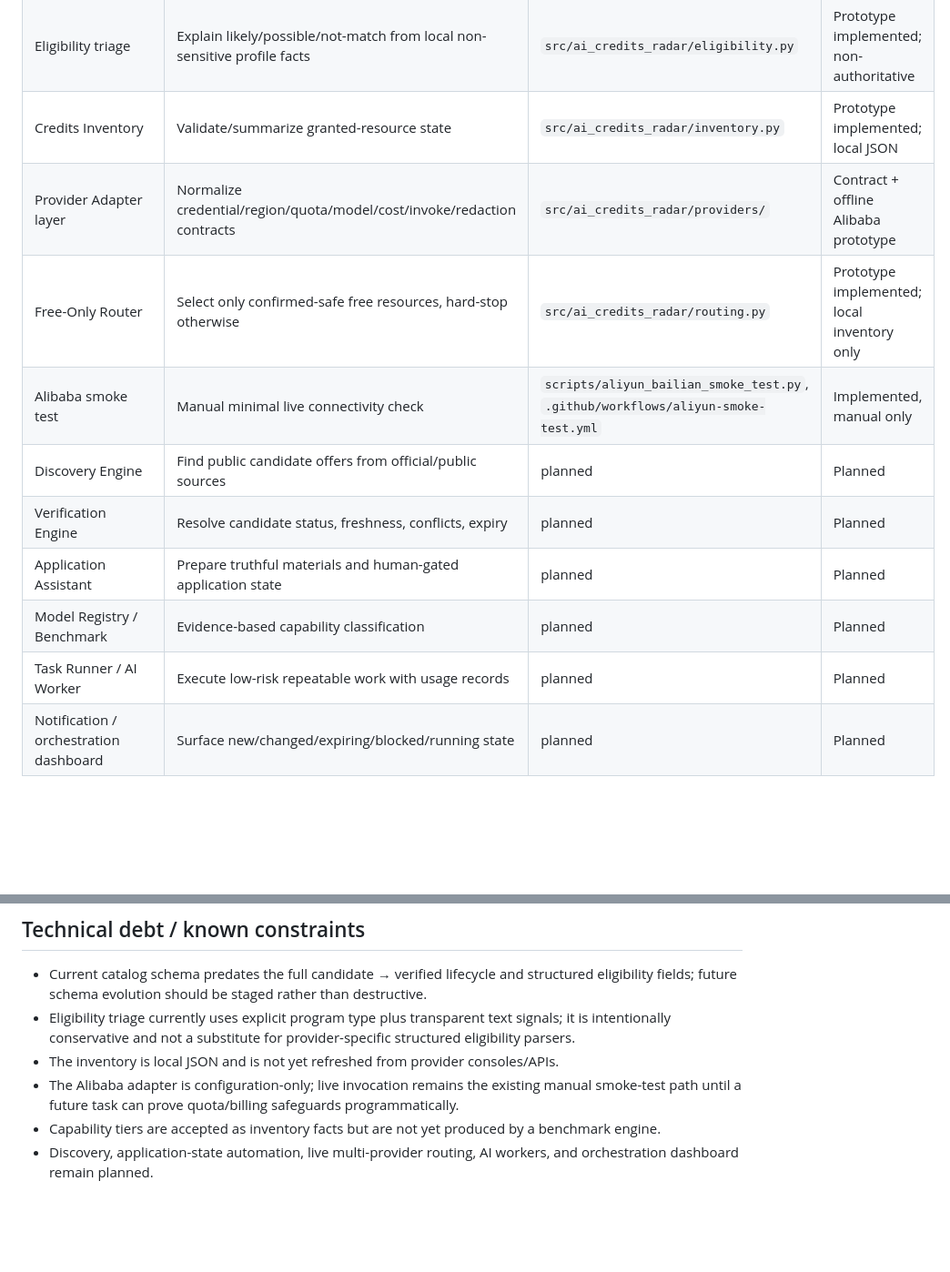
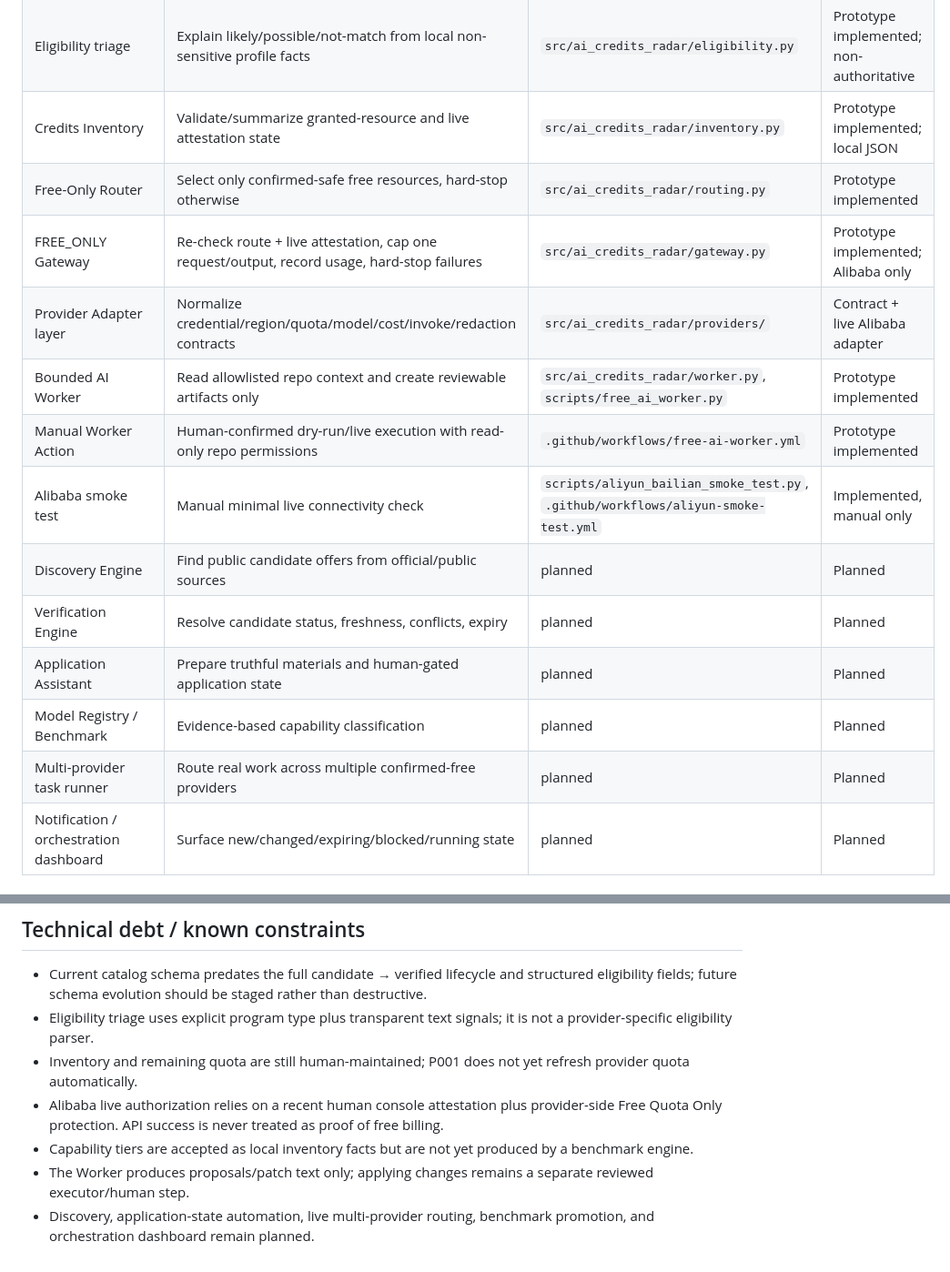
Before and after one commit to mingmingma258-boop/ai-credits-radar, a Markdown page: _ai/ARCHITECTURE.md, 2 parts joined by grey strips. Shown at 91% size. GitHub-like rendering; blank space fills up the shorter version.

```diff
--- a/_ai/ARCHITECTURE.md
+++ b/_ai/ARCHITECTURE.md
@@ -18,15 +18,18 @@ P001 now has a working catalog MVP plus a safe vertical-slice orchestration prot
 | Offline Catalog Review | Deterministic catalog health report | `src/ai_credits_radar/review.py` | Prototype implemented |
 | Optional AI Catalog Review | Manual dry-run/invoke Artifact workflow | `scripts/ai_catalog_review.py`, `.github/workflows/ai-catalog-review.yml` | Prototype implemented |
 | Eligibility triage | Explain likely/possible/not-match from local non-sensitive profile facts | `src/ai_credits_radar/eligibility.py` | Prototype implemented; non-authoritative |
-| Credits Inventory | Validate/summarize granted-resource state | `src/ai_credits_radar/inventory.py` | Prototype implemented; local JSON |
-| Provider Adapter layer | Normalize credential/region/quota/model/cost/invoke/redaction contracts | `src/ai_credits_radar/providers/` | Contract + offline Alibaba prototype |
-| Free-Only Router | Select only confirmed-safe free resources, hard-stop otherwise | `src/ai_credits_radar/routing.py` | Prototype implemented; local inventory only |
+| Credits Inventory | Validate/summarize granted-resource and live attestation state | `src/ai_credits_radar/inventory.py` | Prototype implemented; local JSON |
+| Free-Only Router | Select only confirmed-safe free resources, hard-stop otherwise | `src/ai_credits_radar/routing.py` | Prototype implemented |
+| FREE_ONLY Gateway | Re-check route + live attestation, cap one request/output, record usage, hard-stop failures | `src/ai_credits_radar/gateway.py` | Prototype implemented; Alibaba only |
+| Provider Adapter layer | Normalize credential/region/quota/model/cost/invoke/redaction contracts | `src/ai_credits_radar/providers/` | Contract + live Alibaba adapter |
+| Bounded AI Worker | Read allowlisted repo context and create reviewable artifacts only | `src/ai_credits_radar/worker.py`, `scripts/free_ai_worker.py` | Prototype implemented |
+| Manual Worker Action | Human-confirmed dry-run/live execution with read-only repo permissions | `.github/workflows/free-ai-worker.yml` | Prototype implemented |
 | Alibaba smoke test | Manual minimal live connectivity check | `scripts/aliyun_bailian_smoke_test.py`, `.github/workflows/aliyun-smoke-test.yml` | Implemented, manual only |
 | Discovery Engine | Find public candidate offers from official/public sources | planned | Planned |
 | Verification Engine | Resolve candidate status, freshness, conflicts, expiry | planned | Planned |
 | Application Assistant | Prepare truthful materials and human-gated application state | planned | Planned |
 | Model Registry / Benchmark | Evidence-based capability classification | planned | Planned |
-| Task Runner / AI Worker | Execute low-risk repeatable work with usage records | planned | Planned |
+| Multi-provider task runner | Route real work across multiple confirmed-free providers | planned | Planned |
 | Notification / orchestration dashboard | Surface new/changed/expiring/blocked/running state | planned | Planned |
 
 ## Data flow
@@ -100,8 +111,9 @@ TASK-002 implements a safe local vertical slice around review, eligibility, inve
 ## Technical debt / known constraints
 
 - Current catalog schema predates the full candidate → verified lifecycle and structured eligibility fields; future schema evolution should be staged rather than destructive.
-- Eligibility triage currently uses explicit program type plus transparent text signals; it is intentionally conservative and not a substitute for provider-specific structured eligibility parsers.
-- The inventory is local JSON and is not yet refreshed from provider consoles/APIs.
-- The Alibaba adapter is configuration-only; live invocation remains the existing manual smoke-test path until a future task can prove quota/billing safeguards programmatically.
-- Capability tiers are accepted as inventory facts but are not yet produced by a benchmark engine.
-- Discovery, application-state automation, live multi-provider routing, AI workers, and orchestration dashboard remain planned.
+- Eligibility triage uses explicit program type plus transparent text signals; it is not a provider-specific eligibility parser.
+- Inventory and remaining quota are still human-maintained; P001 does not yet refresh provider quota automatically.
+- Alibaba live authorization relies on a recent human console attestation plus provider-side Free Quota Only protection. API success is never treated as proof of free billing.
+- Capability tiers are accepted as local inventory facts but are not yet produced by a benchmark engine.
+- The Worker produces proposals/patch text only; applying changes remains a separate reviewed executor/human step.
+- Discovery, application-state automation, live multi-provider routing, benchmark promotion, and orchestration dashboard remain planned.
```
Also changed, not shown: other parts of _ai/ARCHITECTURE.md (+30 -22 lines).
